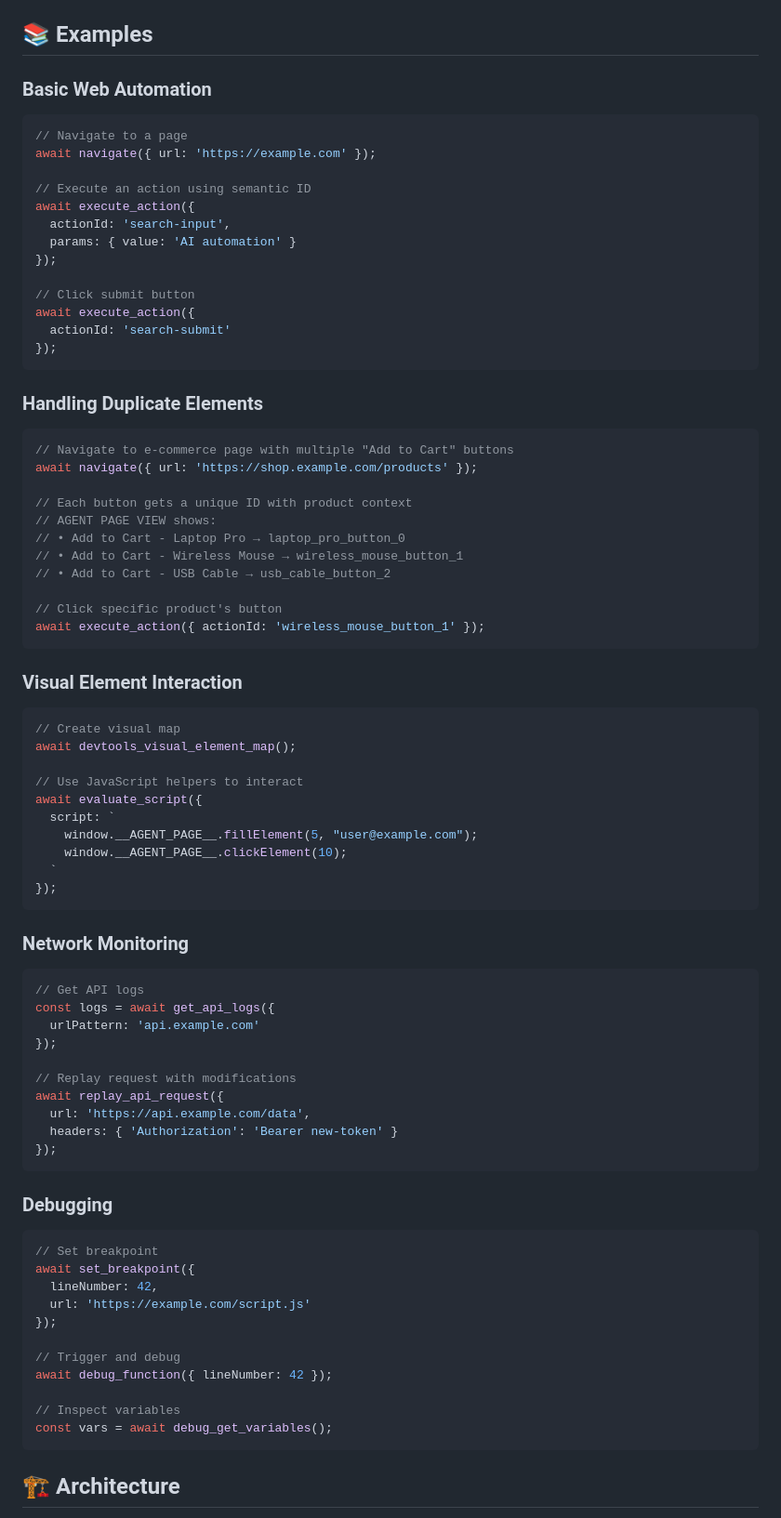
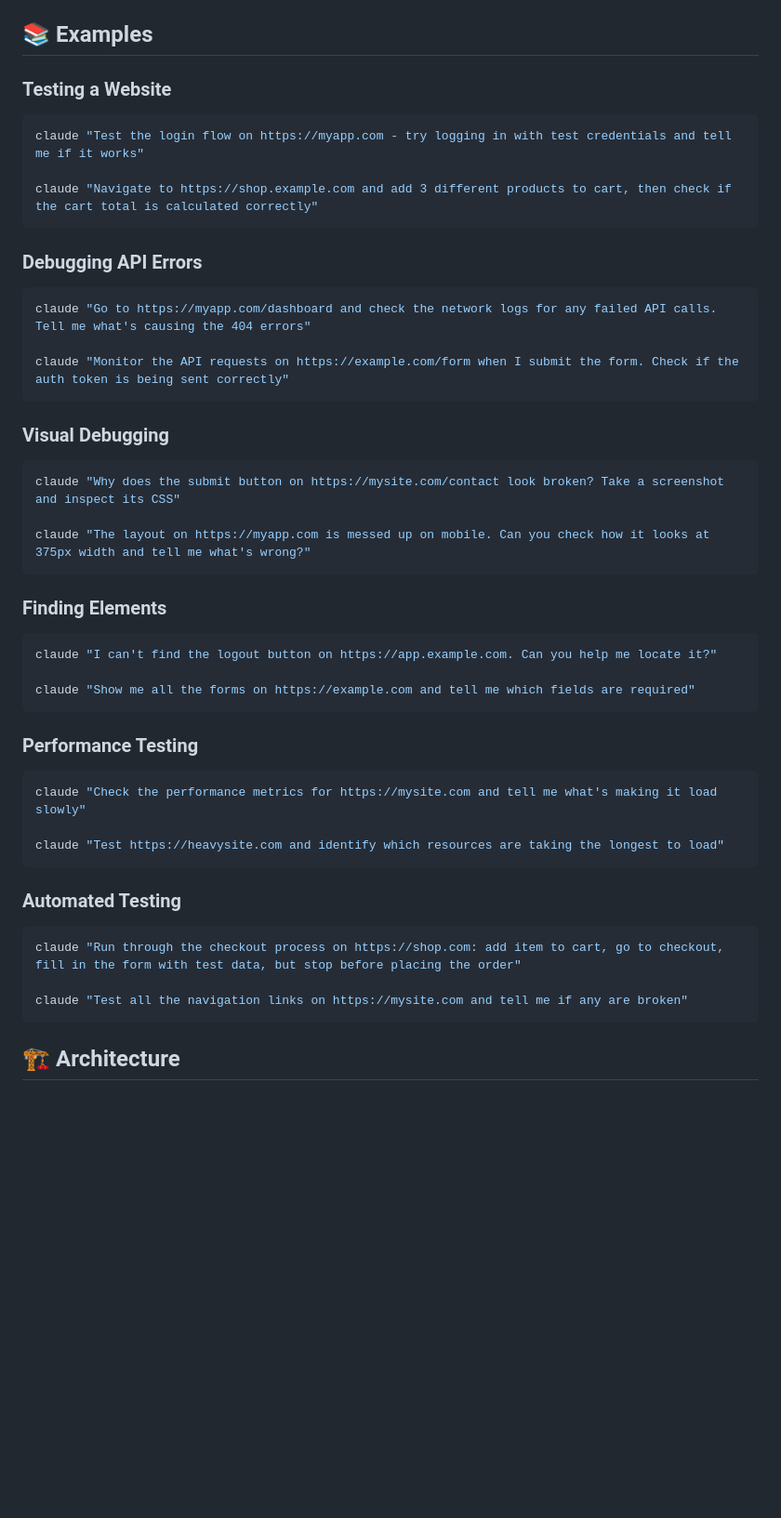
Before and after one commit to jaspergreen/supapup, a Markdown page: README.md, the part around the change. Shown at 93% size. GitHub-like rendering; blank space fills up the shorter version.

````diff
--- a/README.md
+++ b/README.md
@@ -221,84 +221,52 @@ gemini "Use Supapup to navigate to example.com and find all forms"
 
 ## 📚 Examples
 
-### Basic Web Automation
+### Testing a Website
 
-```javascript
-// Navigate to a page
-await navigate({ url: 'https://example.com' });
+```bash
+claude "Test the login flow on https://myapp.com - try logging in with test credentials and tell me if it works"
 
-// Execute an action using semantic ID
-await execute_action({
-  actionId: 'search-input',
-  params: { value: 'AI automation' }
-});
-
-// Click submit button
-await execute_action({
-  actionId: 'search-submit'
-});
+claude "Navigate to https://shop.example.com and add 3 different products to cart, then check if the cart total is calculated correctly"
 ```
 
-### Handling Duplicate Elements
+### Debugging API Errors
 
-```javascript
-// Navigate to e-commerce page with multiple "Add to Cart" buttons
-await navigate({ url: 'https://shop.example.com/products' });
+```bash
+claude "Go to https://myapp.com/dashboard and check the network logs for any failed API calls. Tell me what's causing the 404 errors"
 
-// Each button gets a unique ID with product context
-// AGENT PAGE VIEW shows:
-// • Add to Cart - Laptop Pro → laptop_pro_button_0
-// • Add to Cart - Wireless Mouse → wireless_mouse_button_1
-// • Add to Cart - USB Cable → usb_cable_button_2
-
-// Click specific product's button
-await execute_action({ actionId: 'wireless_mouse_button_1' });
+claude "Monitor the API requests on https://example.com/form when I submit the form. Check if the auth token is being sent correctly"
 ```
 
-### Visual Element Interaction
+### Visual Debugging
 
-```javascript
-// Create visual map
-await devtools_visual_element_map();
+```bash
+claude "Why does the submit button on https://mysite.com/contact look broken? Take a screenshot and inspect its CSS"
 
-// Use JavaScript helpers to interact
-await evaluate_script({
-  script: `
-    window.__AGENT_PAGE__.fillElement(5, "user@example.com");
-    window.__AGENT_PAGE__.clickElement(10);
-  `
-});
+claude "The layout on https://myapp.com is messed up on mobile. Can you check how it looks at 375px width and tell me what's wrong?"
 ```
 
-### Network Monitoring
+### Finding Elements
 
-```javascript
-// Get API logs
-const logs = await get_api_logs({
-  urlPattern: 'api.example.com'
-});
+```bash
+claude "I can't find the logout button on https://app.example.com. Can you help me locate it?"
 
-// Replay request with modifications
-await replay_api_request({
-  url: 'https://api.example.com/data',
-  headers: { 'Authorization': 'Bearer new-token' }
-});
+claude "Show me all the forms on https://example.com and tell me which fields are required"
 ```
 
-### Debugging
+### Performance Testing
 
-```javascript
-// Set breakpoint
-await set_breakpoint({
-  lineNumber: 42,
-  url: 'https://example.com/script.js'
-});
+```bash
+claude "Check the performance metrics for https://mysite.com and tell me what's making it load slowly"
 
-// Trigger and debug
-await debug_function({ lineNumber: 42 });
+claude "Test https://heavysite.com and identify which resources are taking the longest to load"
+```
 
-// Inspect variables
-const vars = await debug_get_variables();
+### Automated Testing
+
+```bash
+claude "Run through the checkout process on https://shop.com: add item to cart, go to checkout, fill in the form with test data, but stop before placing the order"
+
+claude "Test all the navigation links on https://mysite.com and tell me if any are broken"
 ```
 
 ## 🏗️ Architecture
````
